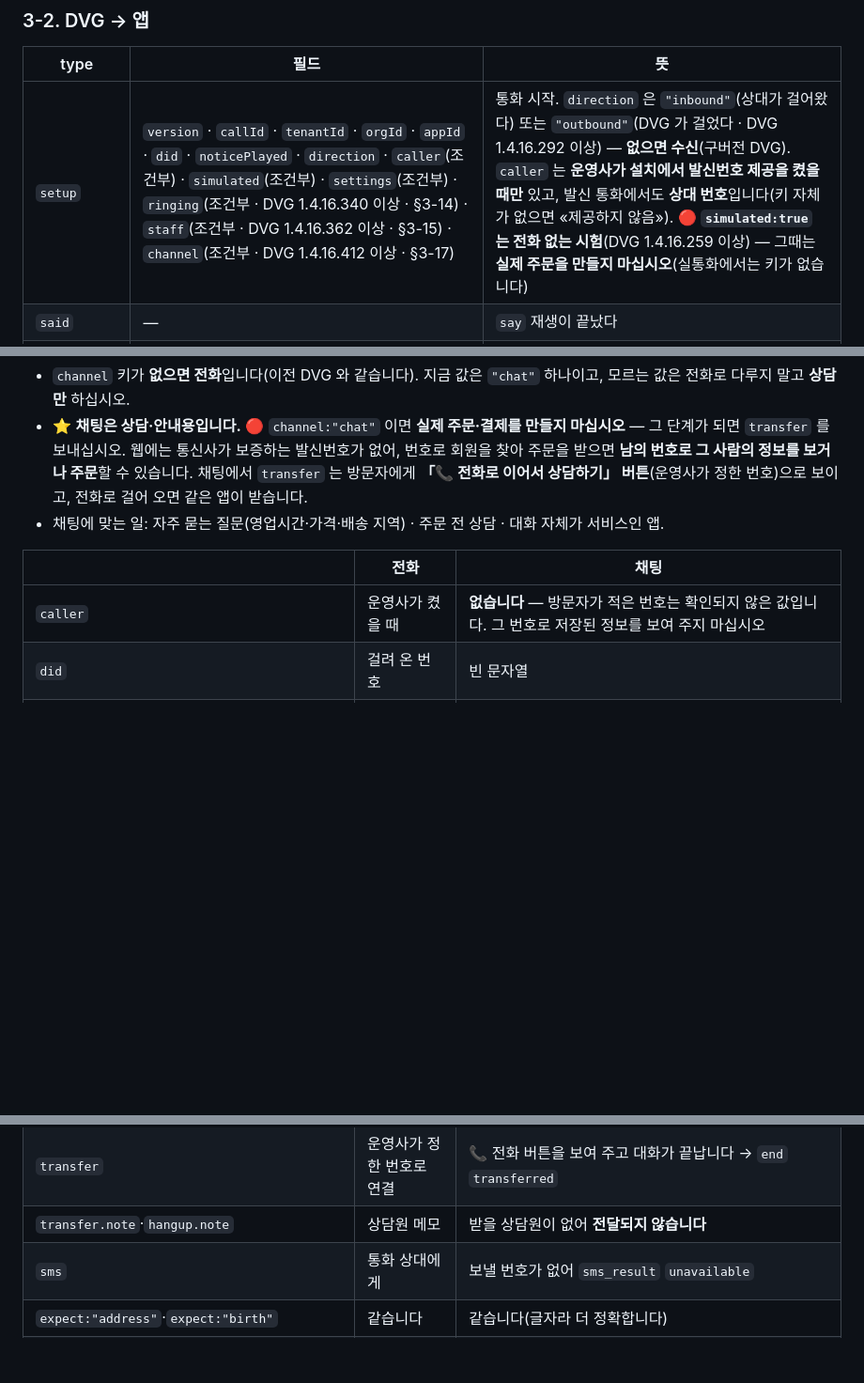
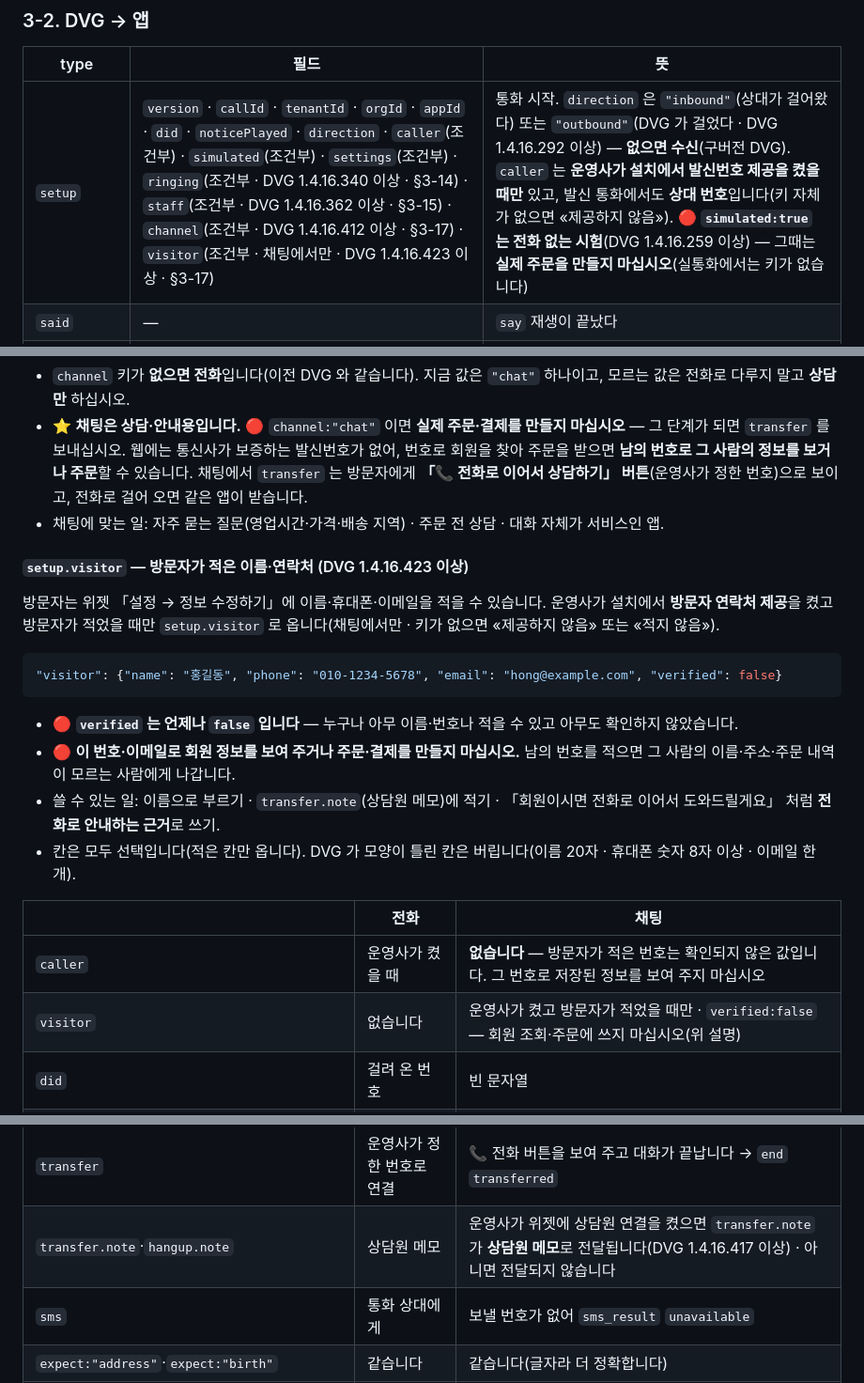
Before and after one commit to OLSSOO-Inc/dvg-apps, a Markdown page: docs/voice-relay-v1.md, 3 parts joined by grey strips. Shown at 94% size. Rendered like a GitHub page; blank space fills up the shorter version.

Commit message:
docs: setup.visitor for web chat (DVG 1.4.16.423+)
Co-Authored-By: Claude Opus 5.5 <noreply@anthropic.com>

````diff
--- a/docs/voice-relay-v1.md
+++ b/docs/voice-relay-v1.md
@@ -100,7 +100,7 @@ DVG → 앱   end
 
 | type | 필드 | 뜻 |
 |---|---|---|
-| `setup` | `version` · `callId` · `tenantId` · `orgId` · `appId` · `did` · `noticePlayed` · `direction` · `caller`(조건부) · `simulated`(조건부) · `settings`(조건부) · `ringing`(조건부 · DVG 1.4.16.340 이상 · §3-14) · `staff`(조건부 · DVG 1.4.16.362 이상 · §3-15) · `channel`(조건부 · DVG 1.4.16.412 이상 · §3-17) | 통화 시작. `direction` 은 `"inbound"`(상대가 걸어왔다) 또는 `"outbound"`(DVG 가 걸었다 · DVG 1.4.16.292 이상) — **없으면 수신**(구버전 DVG). `caller` 는 **운영사가 설치에서 발신번호 제공을 켰을 때만** 있고, 발신 통화에서도 **상대 번호**입니다(키 자체가 없으면 «제공하지 않음»). 🔴 **`simulated:true` 는 전화 없는 시험**(DVG 1.4.16.259 이상) — 그때는 **실제 주문을 만들지 마십시오**(실통화에서는 키가 없습니다) |
+| `setup` | `version` · `callId` · `tenantId` · `orgId` · `appId` · `did` · `noticePlayed` · `direction` · `caller`(조건부) · `simulated`(조건부) · `settings`(조건부) · `ringing`(조건부 · DVG 1.4.16.340 이상 · §3-14) · `staff`(조건부 · DVG 1.4.16.362 이상 · §3-15) · `channel`(조건부 · DVG 1.4.16.412 이상 · §3-17) · `visitor`(조건부 · 채팅에서만 · DVG 1.4.16.423 이상 · §3-17) | 통화 시작. `direction` 은 `"inbound"`(상대가 걸어왔다) 또는 `"outbound"`(DVG 가 걸었다 · DVG 1.4.16.292 이상) — **없으면 수신**(구버전 DVG). `caller` 는 **운영사가 설치에서 발신번호 제공을 켰을 때만** 있고, 발신 통화에서도 **상대 번호**입니다(키 자체가 없으면 «제공하지 않음»). 🔴 **`simulated:true` 는 전화 없는 시험**(DVG 1.4.16.259 이상) — 그때는 **실제 주문을 만들지 마십시오**(실통화에서는 키가 없습니다) |
 | `said` | — | `say` 재생이 끝났다 |
 | `prompt` | `text` · `silence` · `lowConfidence` · `spokeDuringPlayback` · `heardVoice`(DVG 1.4.16.261 이상 — 소리는 있었는데 말로 인식되지 않았다 · 무응답과 «말했는데 못 알아들음» 을 가른다) · (선택지를 줬으면) `choice` · `choiceIndex` · `choiceSource` · `confirm` · `choiceAmbiguous` · (`expect:"address"` 였으면) `address` · (`expect:"birth"` 였으면 · DVG 1.4.16.372 이상) `birth` · (긴 듣기를 **적용했으면**) `listenSeconds` · (일찍 닫기를 **적용했으면**) `endSilenceSeconds` | `ask` 뒤 발신자가 한 말. `silence:true` 면 아무 말도 없었다. 선택지 판정은 §3-4, 주소는 §3-5, 생년월일은 §3-16 |
 | `sms_result` | `status` · `code`(선택) | `sms` 결과(DVG 1.4.16.307 이상 · §3-9). 🔴 **실패여도 오류가 아닙니다**(위반 횟수에 세지 않습니다) |
@@ -502,9 +502,24 @@ setup 에 실어 줍니다. 근무 시간은 운영사가 회사마다 정합니
   채팅에서 `transfer` 는 방문자에게 **「📞 전화로 이어서 상담하기」 버튼**(운영사가 정한 번호)으로 보이고, 전화로 걸어 오면 같은 앱이 받습니다.
 - 채팅에 맞는 일: 자주 묻는 질문(영업시간·가격·배송 지역) · 주문 전 상담 · 대화 자체가 서비스인 앱.
 
+#### `setup.visitor` — 방문자가 적은 이름·연락처 (DVG 1.4.16.423 이상)
+
+방문자는 위젯 「설정 → 정보 수정하기」에 이름·휴대폰·이메일을 적을 수 있습니다. 운영사가 설치에서 **방문자 연락처 제공**을 켰고 방문자가 적었을 때만
+`setup.visitor` 로 옵니다(채팅에서만 · 키가 없으면 «제공하지 않음» 또는 «적지 않음»).
+
+```json
+"visitor": {"name": "홍길동", "phone": "010-1234-5678", "email": "hong@example.com", "verified": false}
+```
+
+- 🔴 **`verified` 는 언제나 `false` 입니다** — 누구나 아무 이름·번호나 적을 수 있고 아무도 확인하지 않았습니다.
+- 🔴 **이 번호·이메일로 회원 정보를 보여 주거나 주문·결제를 만들지 마십시오.** 남의 번호를 적으면 그 사람의 이름·주소·주문 내역이 모르는 사람에게 나갑니다.
+- 쓸 수 있는 일: 이름으로 부르기 · `transfer.note`(상담원 메모)에 적기 · 「회원이시면 전화로 이어서 도와드릴게요」 처럼 **전화로 안내하는 근거**로 쓰기.
+- 칸은 모두 선택입니다(적은 칸만 옵니다). DVG 가 모양이 틀린 칸은 버립니다(이름 20자 · 휴대폰 숫자 8자 이상 · 이메일 한 개).
+
 | | 전화 | 채팅 |
 |---|---|---|
 | `caller` | 운영사가 켰을 때 | **없습니다** — 방문자가 적은 번호는 확인되지 않은 값입니다. 그 번호로 저장된 정보를 보여 주지 마십시오 |
+| `visitor` | 없습니다 | 운영사가 켰고 방문자가 적었을 때만 · `verified:false` — 회원 조회·주문에 쓰지 마십시오(위 설명) |
 | `did` | 걸려 온 번호 | 빈 문자열 |
 | `say`·`ask` | 말로 들립니다 | 말풍선으로 보입니다 — 전화용으로 쓴 문장(낱말마다 마침표)을 그대로 써도 자연스럽게 읽힙니다 |
 | `ask.choices` | 말로 읽습니다 | **버튼**으로도 보입니다 — 버튼을 누르든 글자로 치든 같은 판정을 거쳐 `prompt` 가 옵니다 |
@@ -512,7 +527,7 @@ setup 에 실어 줍니다. 근무 시간은 운영사가 회사마다 정합니
 | 오래 아무 말 없음 | 무음 `prompt` | 방문자가 한동안 입력하지 않으면 DVG 가 대화를 닫습니다 → `end` `caller_hangup` |
 | 방문자가 창을 닫음 | — | `end` `caller_hangup` |
 | `transfer` | 운영사가 정한 번호로 연결 | 📞 전화 버튼을 보여 주고 대화가 끝납니다 → `end` `transferred` |
-| `transfer.note`·`hangup.note` | 상담원 메모 | 받을 상담원이 없어 **전달되지 않습니다** |
+| `transfer.note`·`hangup.note` | 상담원 메모 | 운영사가 위젯에 상담원 연결을 켰으면 `transfer.note` 가 **상담원 메모**로 전달됩니다(DVG 1.4.16.417 이상) · 아니면 전달되지 않습니다 |
 | `sms` | 통화 상대에게 | 보낼 번호가 없어 `sms_result` `unavailable` |
 | `expect:"address"`·`expect:"birth"` | 같습니다 | 같습니다(글자라 더 정확합니다) |
 | `listenSeconds`·`endSilenceSeconds`·`prepare` | 적용 | 영향이 없습니다(보내도 오류가 아닙니다) |
````
Also changed, not shown: CHANGELOG.md (+5 -0 lines), docs/getting-started.md (+1 -0 lines).
